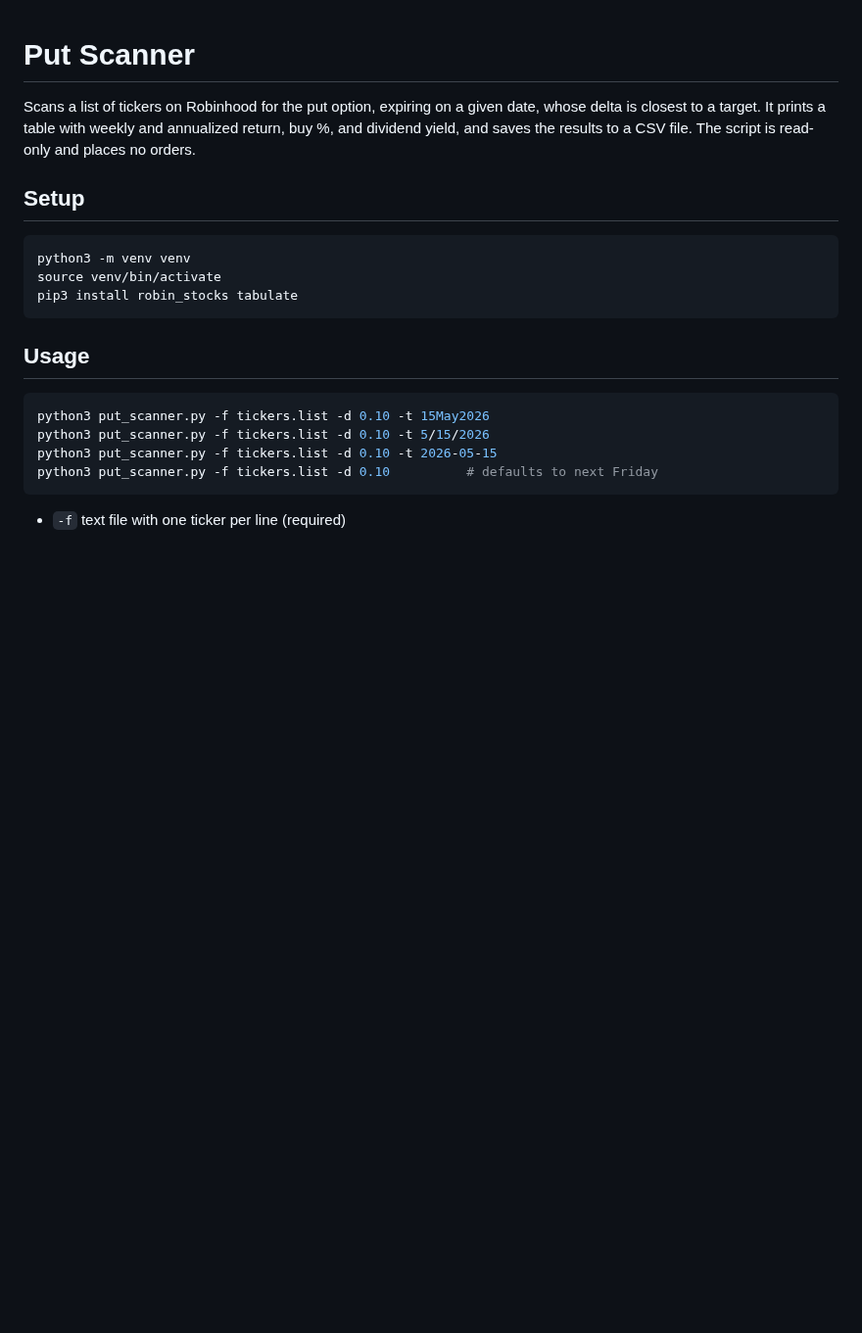
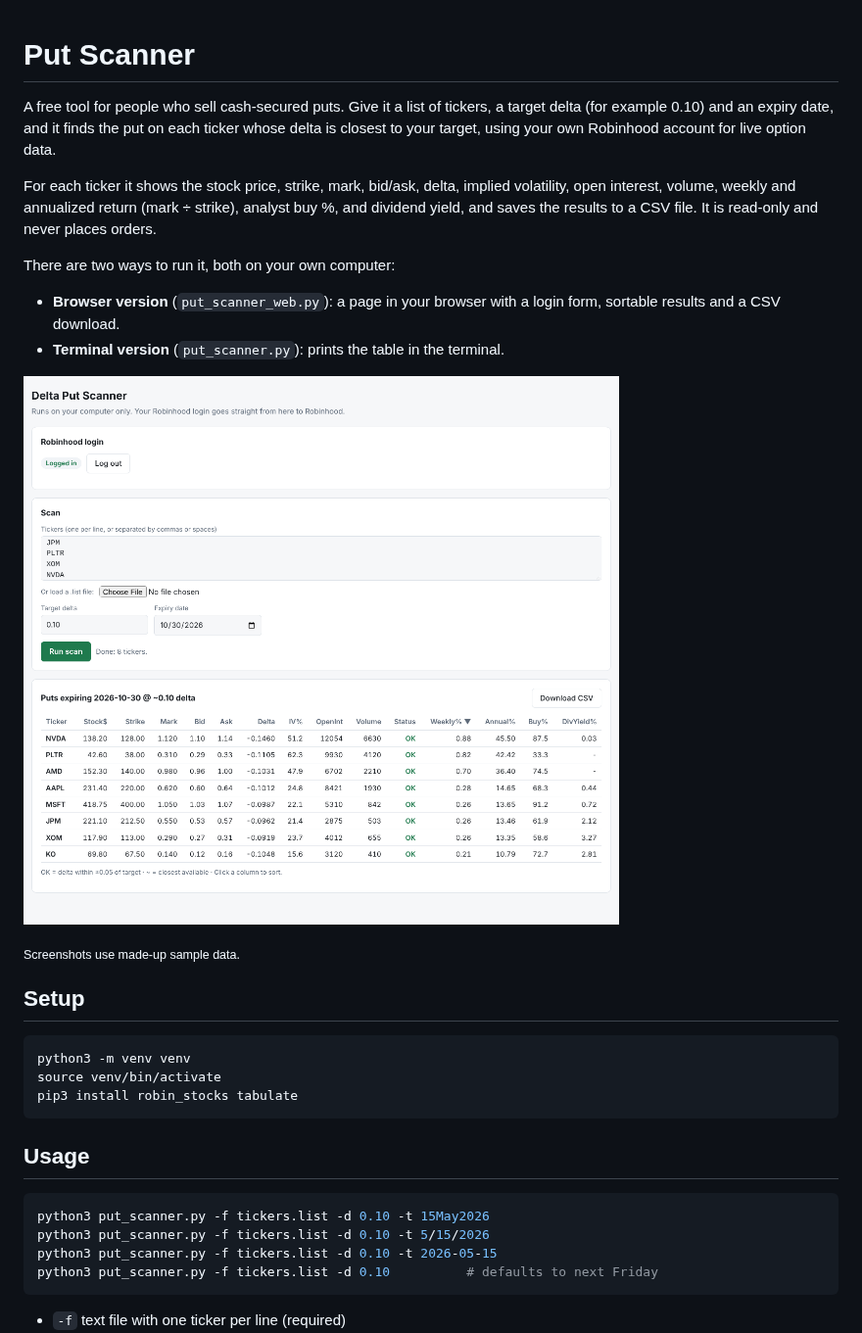
Before and after one commit to alphaPPS/Put-Scanner, a Markdown page: README.md, the part around one of its changes. Shown at 98% size. GitHub-like rendering; pictures changed too: docs/screenshots/results.png (added); blank space fills up the shorter version.

Commit message:
Describe the scanner and add screenshots to the README
Screenshots use made-up sample data, not a real account.

Co-Authored-By: Claude Opus 5.5 (1M context) <noreply@anthropic.com>
Claude-Session: https://claude.ai/code/session_01TeAgqQ4EiCXQpP8DPTgAUR

```diff
--- a/README.md
+++ b/README.md
@@ -1,6 +1,17 @@
 # Put Scanner
 
-Scans a list of tickers on Robinhood for the put option, expiring on a given date, whose delta is closest to a target. It prints a table with weekly and annualized return, buy %, and dividend yield, and saves the results to a CSV file. The script is read-only and places no orders.
+A free tool for people who sell cash-secured puts. Give it a list of tickers, a target delta (for example 0.10) and an expiry date, and it finds the put on each ticker whose delta is closest to your target, using your own Robinhood account for live option data.
+
+For each ticker it shows the stock price, strike, mark, bid/ask, delta, implied volatility, open interest, volume, weekly and annualized return (mark ÷ strike), analyst buy %, and dividend yield, and saves the results to a CSV file. It is read-only and never places orders.
+
+There are two ways to run it, both on your own computer:
+
+- **Browser version** (`put_scanner_web.py`): a page in your browser with a login form, sortable results and a CSV download.
+- **Terminal version** (`put_scanner.py`): prints the table in the terminal.
+
+![Scan results in the browser version](docs/screenshots/results.png)
+
+<sub>Screenshots use made-up sample data.</sub>
 
 ## Setup
 
```
Also changed, not shown: other parts of README.md (+5 -0 lines), docs/screenshots/login.png (added), docs/screenshots/results-dark.png (added).
